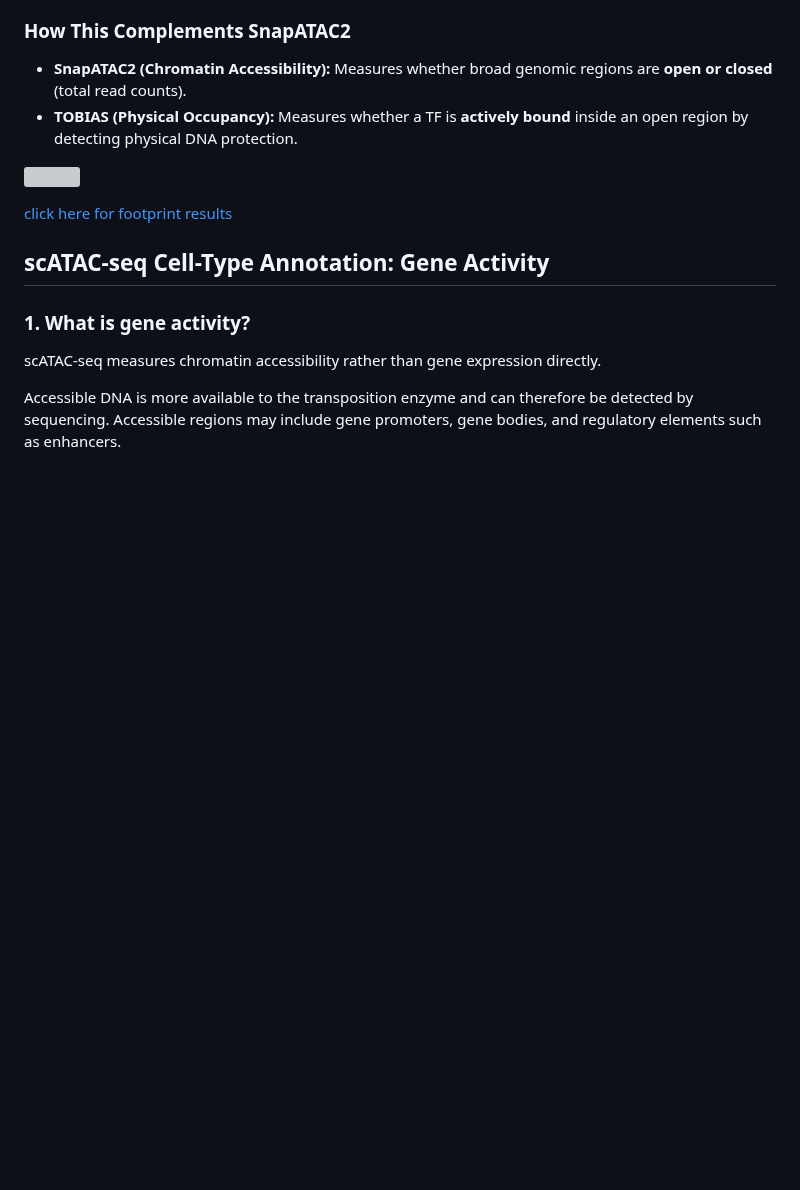
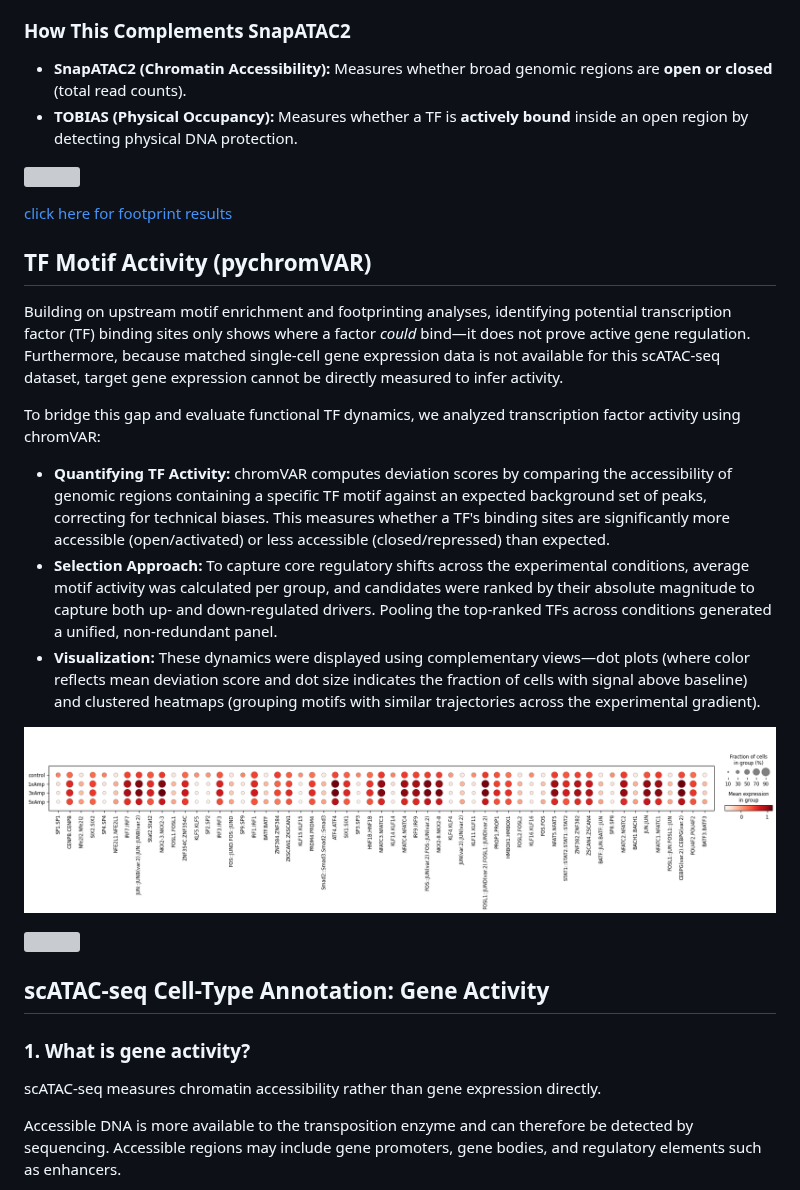
Before and after one commit to SherineAwad/mouse_scATAC_DigitTip, a Markdown page: README.md, the part around the change. Rendered like a GitHub page; pictures changed too: figures/topTFs_dotplot.png (added); blank space fills up the shorter version; grey boxes are pictures that could not be loaded.

Commit message:
add pyChromVAR

```diff
--- a/README.md
+++ b/README.md
@@ -404,6 +404,20 @@ The top **N** dynamic TFs with the largest statistically supported shifts (highe
 
 [click here for footprint results](https://docs.google.com/spreadsheets/d/1zxp9rn-1SWFdKb0xXvMh1p3pgeaOlXx8X0H2n5oYWWA/edit?usp=sharing)
 
+## TF Motif Activity (pychromVAR)
+
+Building on upstream motif enrichment and footprinting analyses, identifying potential transcription factor (TF) binding sites only shows where a factor *could* bind—it does not prove active gene regulation. Furthermore, because matched single-cell gene expression data is not available for this scATAC-seq dataset, target gene expression cannot be directly measured to infer activity.
+
+To bridge this gap and evaluate functional TF dynamics, we analyzed transcription factor activity using chromVAR:
+
+* **Quantifying TF Activity:** chromVAR computes deviation scores by comparing the accessibility of genomic regions containing a specific TF motif against an expected background set of peaks, correcting for technical biases. This measures whether a TF's binding sites are significantly more accessible (open/activated) or less accessible (closed/repressed) than expected.
+* **Selection Approach:** To capture core regulatory shifts across the experimental conditions, average motif activity was calculated per group, and candidates were ranked by their absolute magnitude to capture both up- and down-regulated drivers. Pooling the top-ranked TFs across conditions generated a unified, non-redundant panel.
+* **Visualization:** These dynamics were displayed using complementary views—dot plots (where color reflects mean deviation score and dot size indicates the fraction of cells with signal above baseline) and clustered heatmaps (grouping motifs with similar trajectories across the experimental gradient).
+
+
+![](figures/topTFs_dotplot.png?v=1)
+
+![](figures/topTFs_clustermap?v=1)
 
 ## scATAC-seq Cell-Type Annotation: Gene Activity
 
```
Also changed, not shown: figures/topTFs_clustermap.png (added), 1 other file.
